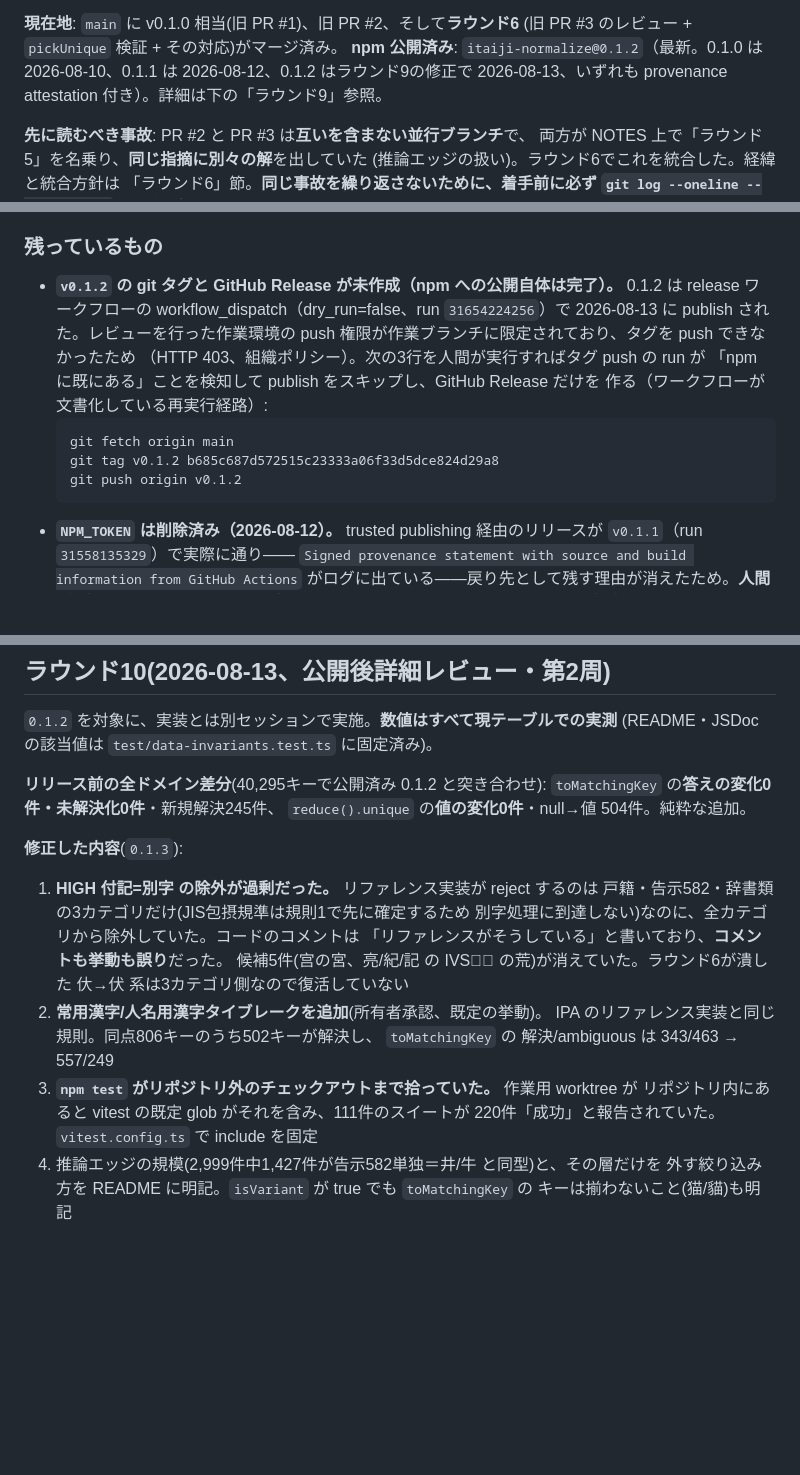
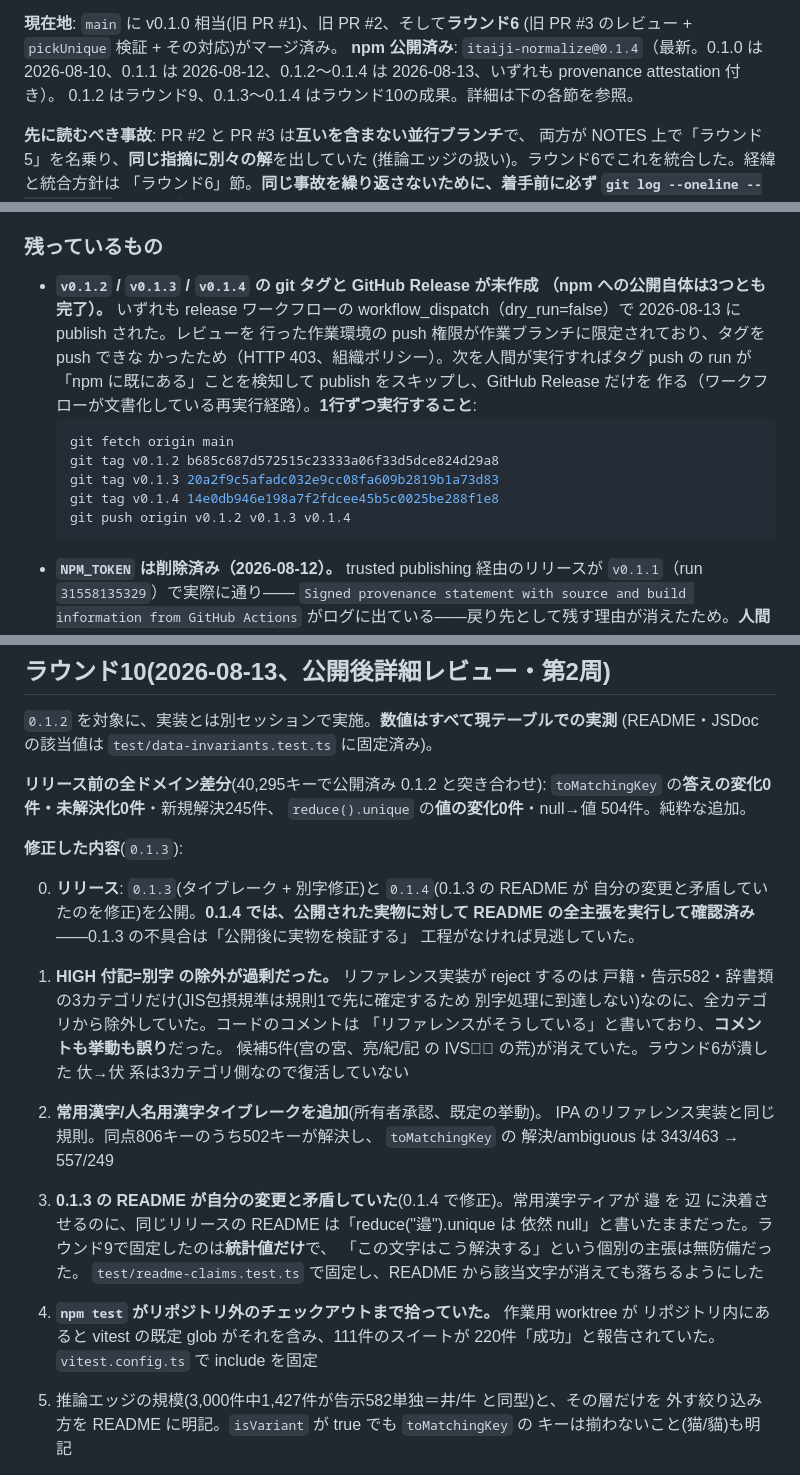
Before and after one commit to tomatomerde/itaiji-normalize, a Markdown page: NOTES.md, 3 parts joined by grey strips. Drawn GitHub-style; blank space fills up the shorter version.

Commit message:
0.1.3 / 0.1.4 の公開結果と、残るタグ作成を引き継ぎに反映する (#48)
npm への公開は 0.1.2 / 0.1.3 / 0.1.4 の3つとも完了しているが、タグと
GitHub Release はこのセッションの push 権限では作れないため人間の操作待ち。
どのコミットにタグを打つかを SHA で明記した——書かなければ、あとから
「どの状態が公開されたのか」を辿れなくなる。

あわせて 0.1.3 の README が自分の変更と矛盾していた件をラウンド10の記録に
加えた。統計値だけを固定しても個別の主張は守られないという、今回2度目の
「文書が実装から浮く」失敗であり、次のセッションが同じ罠を踏まないよう
経緯ごと残す。

Co-Authored-By: Claude Opus 5 <noreply@anthropic.com>

````diff
--- a/NOTES.md
+++ b/NOTES.md
@@ -20,9 +20,9 @@ GitHub はコミットメッセージ中の `#N` を自動リンクするので
 
 **現在地**: `main` に v0.1.0 相当(旧 PR #1)、旧 PR #2、そして**ラウンド6**
 (旧 PR #3 のレビュー + `pickUnique` 検証 + その対応)がマージ済み。
-**npm 公開済み**: `itaiji-normalize@0.1.2`（最新。0.1.0 は 2026-08-10、0.1.1 は
-2026-08-12、0.1.2 はラウンド9の修正で 2026-08-13、いずれも provenance
-attestation 付き）。詳細は下の「ラウンド9」参照。
+**npm 公開済み**: `itaiji-normalize@0.1.4`（最新。0.1.0 は 2026-08-10、0.1.1 は
+2026-08-12、0.1.2〜0.1.4 は 2026-08-13、いずれも provenance attestation 付き）。
+0.1.2 はラウンド9、0.1.3〜0.1.4 はラウンド10の成果。詳細は下の各節を参照。
 
 **先に読むべき事故**: PR #2 と PR #3 は**互いを含まない並行ブランチ**で、
 両方が NOTES 上で「ラウンド5」を名乗り、**同じ指摘に別々の解**を出していた
@@ -362,17 +362,19 @@ tier 2 = その他(JIS包摂を含む)なので、**両端が入れ替わって
 
 ### 残っているもの
 
-- **`v0.1.2` の git タグと GitHub Release が未作成（npm への公開自体は完了）。**
-  0.1.2 は release ワークフローの workflow_dispatch（dry_run=false、run
-  `31654224256`）で 2026-08-13 に publish された。レビューを行った作業環境の
-  push 権限が作業ブランチに限定されており、タグを push できなかったため
-  （HTTP 403、組織ポリシー）。次の3行を人間が実行すればタグ push の run が
+- **`v0.1.2` / `v0.1.3` / `v0.1.4` の git タグと GitHub Release が未作成
+  （npm への公開自体は3つとも完了）。** いずれも release ワークフローの
+  workflow_dispatch（dry_run=false）で 2026-08-13 に publish された。レビューを
+  行った作業環境の push 権限が作業ブランチに限定されており、タグを push できな
+  かったため（HTTP 403、組織ポリシー）。次を人間が実行すればタグ push の run が
   「npm に既にある」ことを検知して publish をスキップし、GitHub Release だけを
-  作る（ワークフローが文書化している再実行経路）:
+  作る（ワークフローが文書化している再実行経路）。**1行ずつ実行すること**:
   ```sh
   git fetch origin main
   git tag v0.1.2 b685c687d572515c23333a06f33d5dce824d29a8
-  git push origin v0.1.2
+  git tag v0.1.3 20a2f9c5afadc032e9cc08fa609b2819b1a73d83
+  git tag v0.1.4 14e0db946e198a7f2fdcee45b5c0025be288f1e8
+  git push origin v0.1.2 v0.1.3 v0.1.4
   ```
 - **`NPM_TOKEN` は削除済み（2026-08-12）。** trusted publishing 経由のリリースが
   `v0.1.1`（run `31558135329`）で実際に通り——
@@ -480,6 +482,11 @@ GitHub の他リポジトリはこの環境から開けない)/ スループッ
 
 **修正した内容**(`0.1.3`):
 
+0. **リリース**: `0.1.3`(タイブレーク + 別字修正)と `0.1.4`(0.1.3 の README が
+   自分の変更と矛盾していたのを修正)を公開。**0.1.4 では、公開された実物に対して
+   README の全主張を実行して確認済み**——0.1.3 の不具合は「公開後に実物を検証する」
+   工程がなければ見逃していた。
+
 1. **HIGH 付記=別字 の除外が過剰だった。** リファレンス実装が reject するのは
    戸籍・告示582・辞書類の3カテゴリだけ(JIS包摂規準は規則1で先に確定するため
    別字処理に到達しない)なのに、全カテゴリから除外していた。コードのコメントは
@@ -489,10 +496,15 @@ GitHub の他リポジトリはこの環境から開けない)/ スループッ
 2. **常用漢字/人名用漢字タイブレークを追加**(所有者承認、既定の挙動)。
    IPA のリファレンス実装と同じ規則。同点806キーのうち502キーが解決し、
    `toMatchingKey` の 解決/ambiguous は 343/463 → 557/249
-3. **`npm test` がリポジトリ外のチェックアウトまで拾っていた。** 作業用 worktree が
+3. **0.1.3 の README が自分の変更と矛盾していた**(0.1.4 で修正)。常用漢字ティアが
+   邉 を 辺 に決着させるのに、同じリリースの README は「reduce("邉").unique は
+   依然 null」と書いたままだった。ラウンド9で固定したのは**統計値だけ**で、
+   「この文字はこう解決する」という個別の主張は無防備だった。
+   `test/readme-claims.test.ts` で固定し、README から該当文字が消えても落ちるようにした
+4. **`npm test` がリポジトリ外のチェックアウトまで拾っていた。** 作業用 worktree が
    リポジトリ内にあると vitest の既定 glob がそれを含み、111件のスイートが
    220件「成功」と報告されていた。`vitest.config.ts` で include を固定
-4. 推論エッジの規模(2,999件中1,427件が告示582単独＝井/牛 と同型)と、その層だけを
+5. 推論エッジの規模(3,000件中1,427件が告示582単独＝井/牛 と同型)と、その層だけを
    外す絞り込み方を README に明記。`isVariant` が true でも `toMatchingKey` の
    キーは揃わないこと(猫/貓)も明記
 
````
